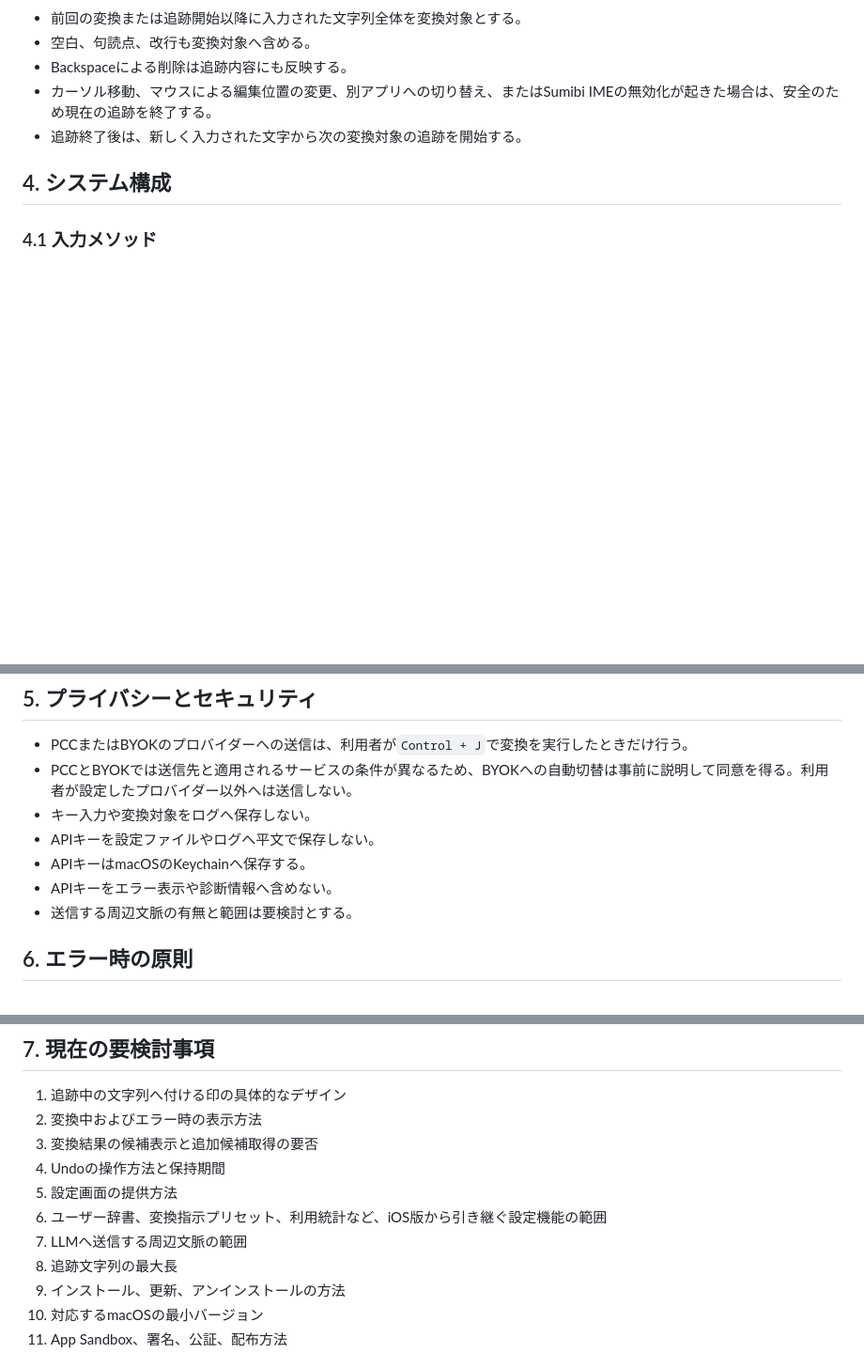
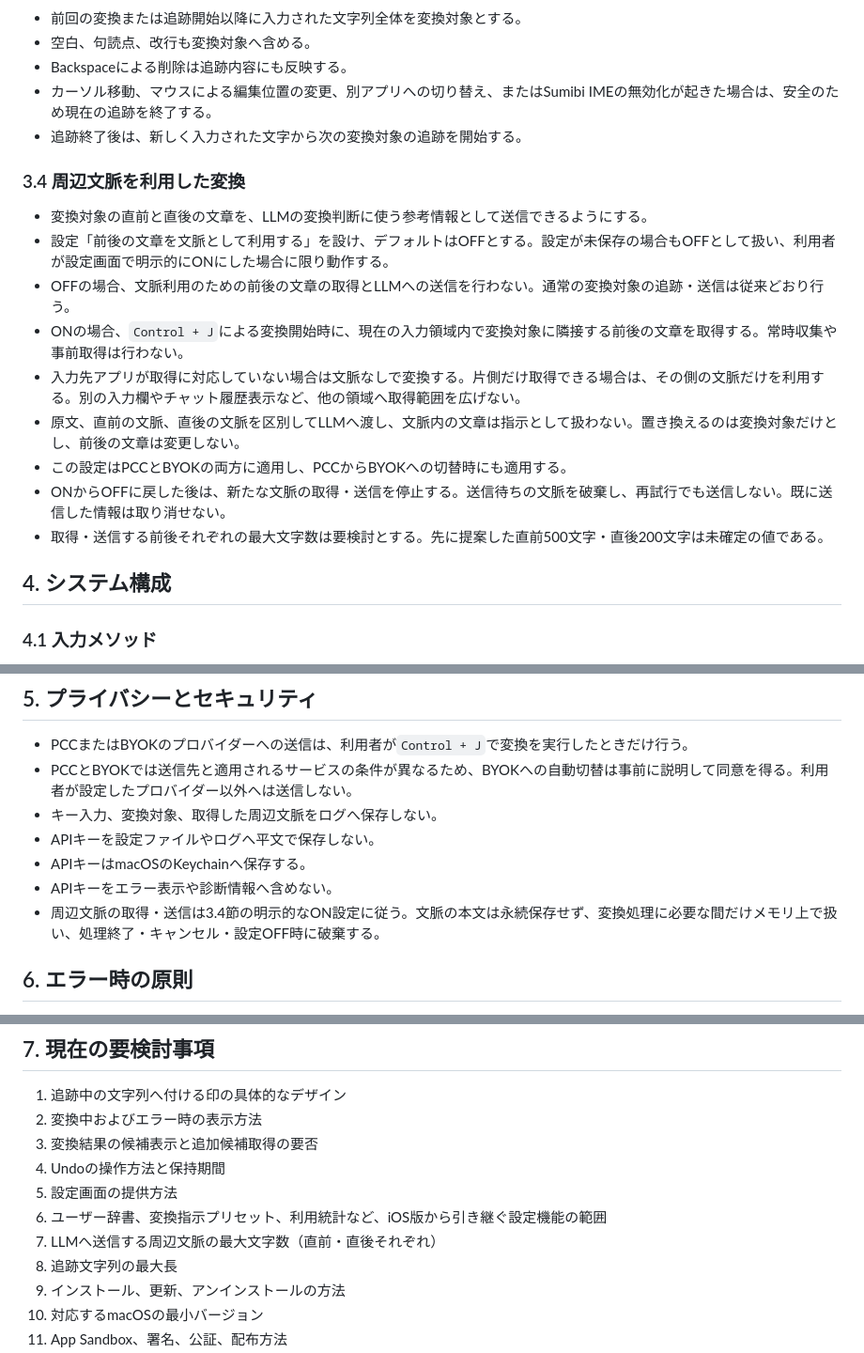
Before and after one commit to kiyoka/Sumibi-mac, a Markdown page: docs/SPEC.md, 3 parts joined by grey strips. Shown at 94% size. GitHub-like rendering; blank space fills up the shorter version.

```diff
--- a/docs/SPEC.md
+++ b/docs/SPEC.md
@@ -52,6 +52,18 @@ iOS版のカスタムキーボードとは異なり、macOSの入力メソッド
 - カーソル移動、マウスによる編集位置の変更、別アプリへの切り替え、またはSumibi IMEの無効化が起きた場合は、安全のため現在の追跡を終了する。
 - 追跡終了後は、新しく入力された文字から次の変換対象の追跡を開始する。
 
+### 3.4 周辺文脈を利用した変換
+
+- 変換対象の直前と直後の文章を、LLMの変換判断に使う参考情報として送信できるようにする。
+- 設定「前後の文章を文脈として利用する」を設け、デフォルトはOFFとする。設定が未保存の場合もOFFとして扱い、利用者が設定画面で明示的にONにした場合に限り動作する。
+- OFFの場合、文脈利用のための前後の文章の取得とLLMへの送信を行わない。通常の変換対象の追跡・送信は従来どおり行う。
+- ONの場合、`Control + J`による変換開始時に、現在の入力領域内で変換対象に隣接する前後の文章を取得する。常時収集や事前取得は行わない。
+- 入力先アプリが取得に対応していない場合は文脈なしで変換する。片側だけ取得できる場合は、その側の文脈だけを利用する。別の入力欄やチャット履歴表示など、他の領域へ取得範囲を広げない。
+- 原文、直前の文脈、直後の文脈を区別してLLMへ渡し、文脈内の文章は指示として扱わない。置き換えるのは変換対象だけとし、前後の文章は変更しない。
+- この設定はPCCとBYOKの両方に適用し、PCCからBYOKへの切替時にも適用する。
+- ONからOFFに戻した後は、新たな文脈の取得・送信を停止する。送信待ちの文脈を破棄し、再試行でも送信しない。既に送信した情報は取り消せない。
+- 取得・送信する前後それぞれの最大文字数は要検討とする。先に提案した直前500文字・直後200文字は未確定の値である。
+
 ## 4. システム構成
 
 ### 4.1 入力メソッド
@@ -89,11 +102,11 @@ Appleの現行資料では、PCCの本番利用は要件を満たす開発者の
 
 - PCCまたはBYOKのプロバイダーへの送信は、利用者が`Control + J`で変換を実行したときだけ行う。
 - PCCとBYOKでは送信先と適用されるサービスの条件が異なるため、BYOKへの自動切替は事前に説明して同意を得る。利用者が設定したプロバイダー以外へは送信しない。
-- キー入力や変換対象をログへ保存しない。
+- キー入力、変換対象、取得した周辺文脈をログへ保存しない。
 - APIキーを設定ファイルやログへ平文で保存しない。
 - APIキーはmacOSのKeychainへ保存する。
 - APIキーをエラー表示や診断情報へ含めない。
-- 送信する周辺文脈の有無と範囲は要検討とする。
+- 周辺文脈の取得・送信は3.4節の明示的なON設定に従う。文脈の本文は永続保存せず、変換処理に必要な間だけメモリ上で扱い、処理終了・キャンセル・設定OFF時に破棄する。
 
 ## 6. エラー時の原則
 
@@ -111,7 +124,7 @@ Appleの現行資料では、PCCの本番利用は要件を満たす開発者の
 4. Undoの操作方法と保持期間
 5. 設定画面の提供方法
 6. ユーザー辞書、変換指示プリセット、利用統計など、iOS版から引き継ぐ設定機能の範囲
-7. LLMへ送信する周辺文脈の範囲
+7. LLMへ送信する周辺文脈の最大文字数（直前・直後それぞれ）
 8. 追跡文字列の最大長
 9. インストール、更新、アンインストールの方法
 10. 対応するmacOSの最小バージョン
```
Also changed, not shown: other parts of docs/SPEC.md (+1 -0 lines), docs/TECHNICAL_OVERVIEW.md (+14 -2 lines).
